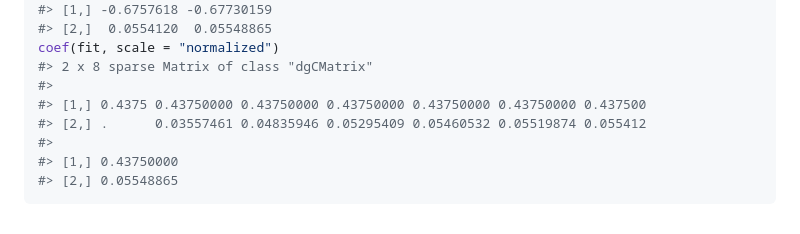
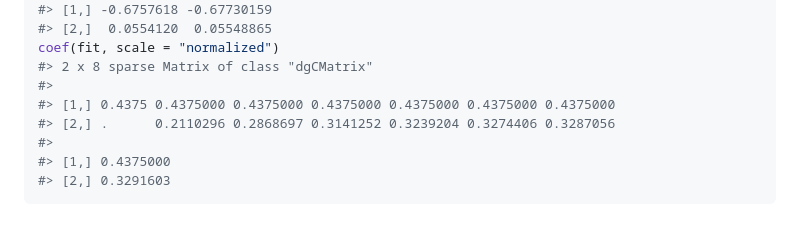
Before and after one commit to jolars/SLOPE, a Markdown page: reference/coef.SLOPE.md, the part around the change. Drawn GitHub-style.

````diff
--- a/reference/coef.SLOPE.md
+++ b/reference/coef.SLOPE.md
@@ -105,9 +105,9 @@ coef(fit)
 coef(fit, scale = "normalized")
 #> 2 x 8 sparse Matrix of class "dgCMatrix"
 #>
-#> [1,] 0.4375 0.43750000 0.43750000 0.43750000 0.43750000 0.43750000 0.437500
-#> [2,] .      0.03557461 0.04835946 0.05295409 0.05460532 0.05519874 0.055412
+#> [1,] 0.4375 0.4375000 0.4375000 0.4375000 0.4375000 0.4375000 0.4375000
+#> [2,] .      0.2110296 0.2868697 0.3141252 0.3239204 0.3274406 0.3287056
 #>
-#> [1,] 0.43750000
-#> [2,] 0.05548865
+#> [1,] 0.4375000
+#> [2,] 0.3291603
 ```
````
Also changed, not shown: news/index.md (+9 -0 lines), reference/regularizationWeights.md (+1 -1 lines), reference/plotDiagnostics-1.png, 7 other files.
